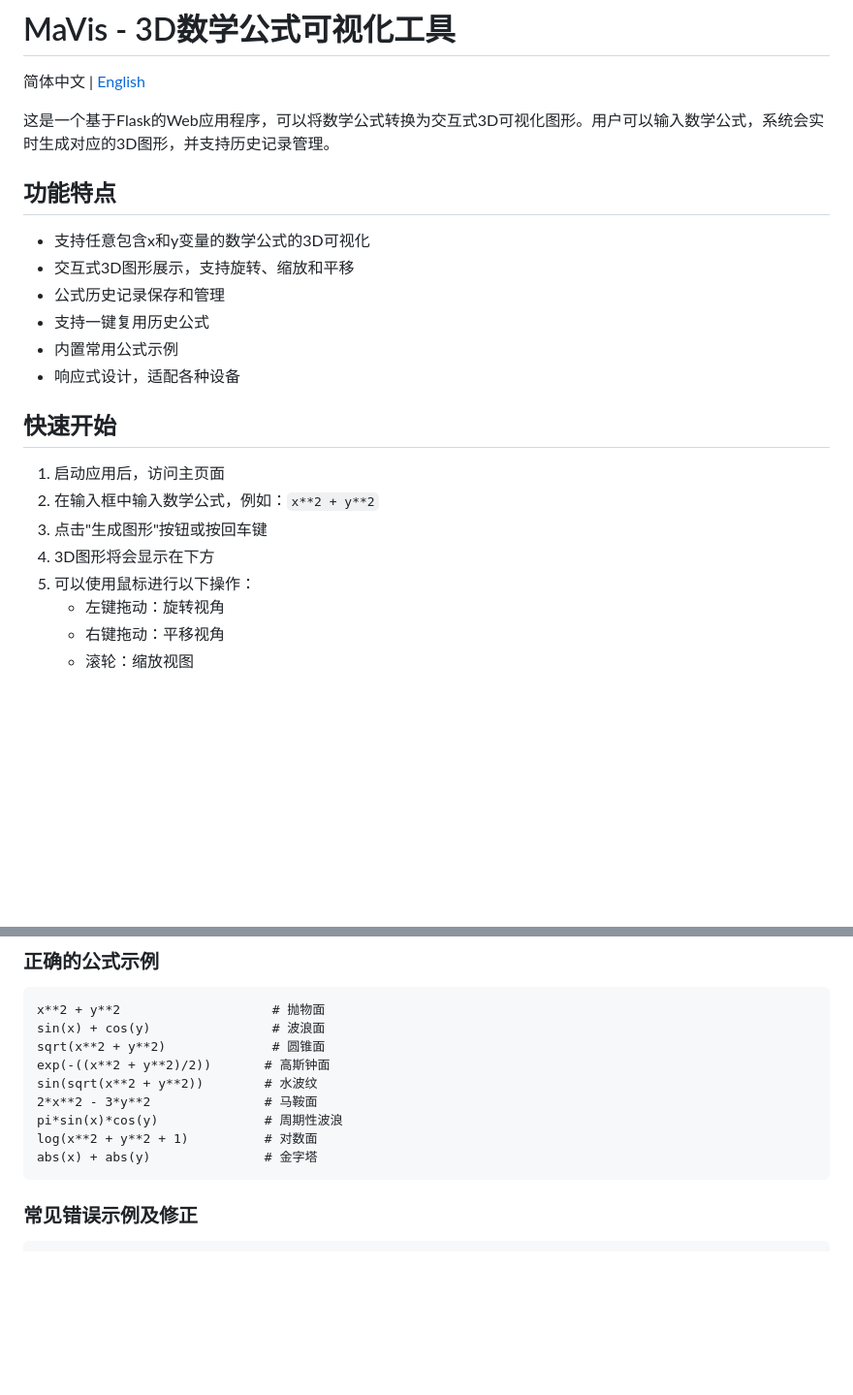
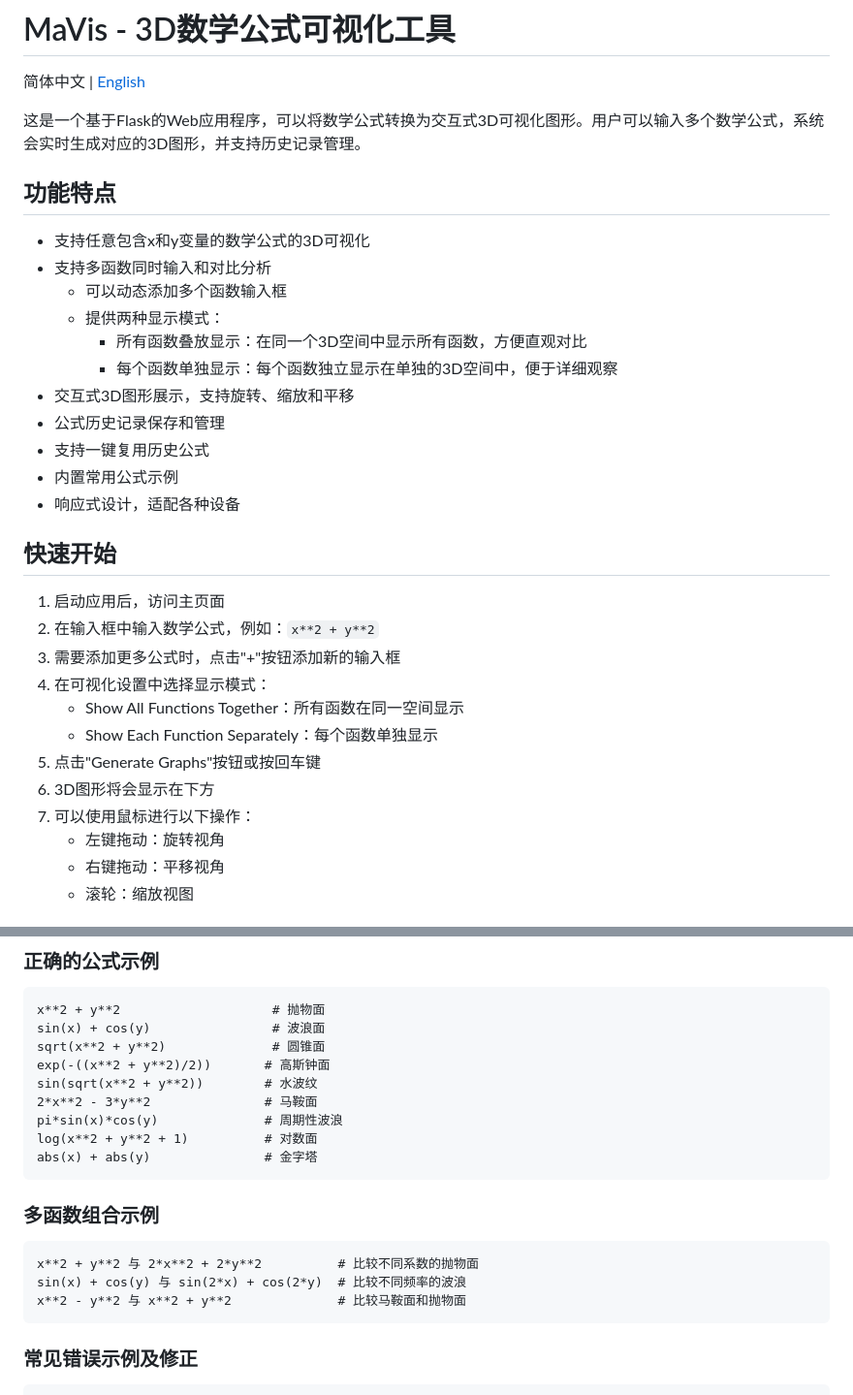
Before and after one commit to ZeyuPing/MaVis, a Markdown page: README.md, 2 parts joined by grey strips. Shown: that part at 97% size. GitHub-like rendering; blank space fills up the shorter version.

````diff
--- a/README.md
+++ b/README.md
@@ -2,11 +2,16 @@
 
 简体中文 | [English](README_EN.md)
 
-这是一个基于Flask的Web应用程序，可以将数学公式转换为交互式3D可视化图形。用户可以输入数学公式，系统会实时生成对应的3D图形，并支持历史记录管理。
+这是一个基于Flask的Web应用程序，可以将数学公式转换为交互式3D可视化图形。用户可以输入多个数学公式，系统会实时生成对应的3D图形，并支持历史记录管理。
 
 ## 功能特点
 
 - 支持任意包含x和y变量的数学公式的3D可视化
+- 支持多函数同时输入和对比分析
+  - 可以动态添加多个函数输入框
+  - 提供两种显示模式：
+    - 所有函数叠放显示：在同一个3D空间中显示所有函数，方便直观对比
+    - 每个函数单独显示：每个函数独立显示在单独的3D空间中，便于详细观察
 - 交互式3D图形展示，支持旋转、缩放和平移
 - 公式历史记录保存和管理
 - 支持一键复用历史公式
@@ -17,9 +22,13 @@
 
 1. 启动应用后，访问主页面
 2. 在输入框中输入数学公式，例如：`x**2 + y**2`
-3. 点击"生成图形"按钮或按回车键
-4. 3D图形将会显示在下方
-5. 可以使用鼠标进行以下操作：
+3. 需要添加更多公式时，点击"+"按钮添加新的输入框
+4. 在可视化设置中选择显示模式：
+   - Show All Functions Together：所有函数在同一空间显示
+   - Show Each Function Separately：每个函数单独显示
+5. 点击"Generate Graphs"按钮或按回车键
+6. 3D图形将会显示在下方
+7. 可以使用鼠标进行以下操作：
    - 左键拖动：旋转视角
    - 右键拖动：平移视角
    - 滚轮：缩放视图
@@ -67,6 +76,13 @@ sin(sqrt(x**2 + y**2))        # 水波纹
 pi*sin(x)*cos(y)              # 周期性波浪
 log(x**2 + y**2 + 1)          # 对数面
 abs(x) + abs(y)               # 金字塔
+```
+
+### 多函数组合示例
+```
+x**2 + y**2 与 2*x**2 + 2*y**2          # 比较不同系数的抛物面
+sin(x) + cos(y) 与 sin(2*x) + cos(2*y)  # 比较不同频率的波浪
+x**2 - y**2 与 x**2 + y**2              # 比较马鞍面和抛物面
 ```
 
 ### 常见错误示例及修正
````
Also changed, not shown: README_EN.md (+20 -4 lines).
